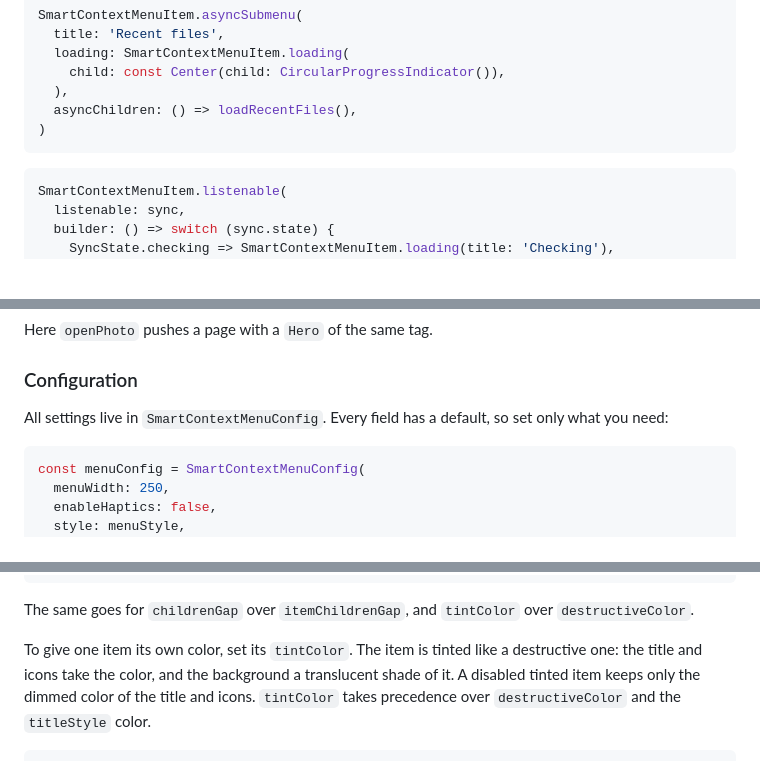
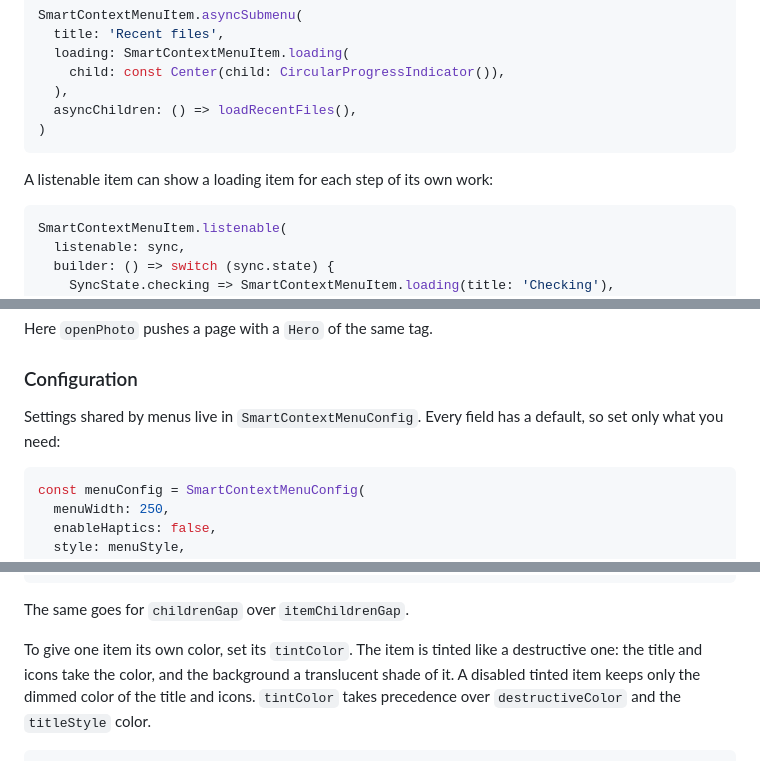
Before and after one commit to BinaryRift/smart_context_menu, a Markdown page: README.md, 3 parts joined by grey strips. Drawn GitHub-style; blank space fills up the shorter version.

````diff
--- a/README.md
+++ b/README.md
@@ -489,6 +501,8 @@ SmartContextMenuItem.asyncSubmenu(
 )
 ```
 
+A listenable item can show a loading item for each step of its own work:
+
 ```dart
 SmartContextMenuItem.listenable(
   listenable: sync,
@@ -727,7 +742,8 @@ Here `openPhoto` pushes a page with a `Hero` of the same tag.
 
 ### Configuration
 
-All settings live in `SmartContextMenuConfig`. Every field has a default, so set only what you need:
+Settings shared by menus live in `SmartContextMenuConfig`. Every field has a default, so set only
+what you need:
 
 ```dart
 const menuConfig = SmartContextMenuConfig(
@@ -963,8 +979,7 @@ SmartContextMenuItem.simple(
 )
 ```
 
-The same goes for `childrenGap` over `itemChildrenGap`, and `tintColor` over
-`destructiveColor`.
+The same goes for `childrenGap` over `itemChildrenGap`.
 
 To give one item its own color, set its `tintColor`. The item is tinted like a destructive
 one: the title and icons take the color, and the background a translucent shade of it.
````
Also changed, not shown: other parts of README.md (+22 -9 lines).
